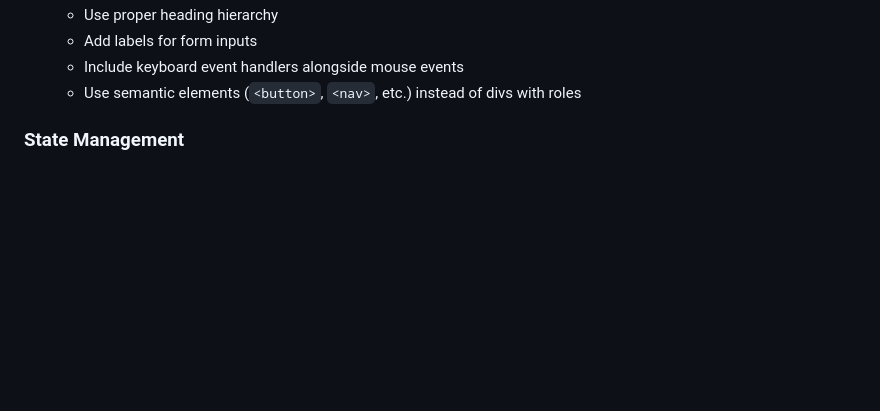
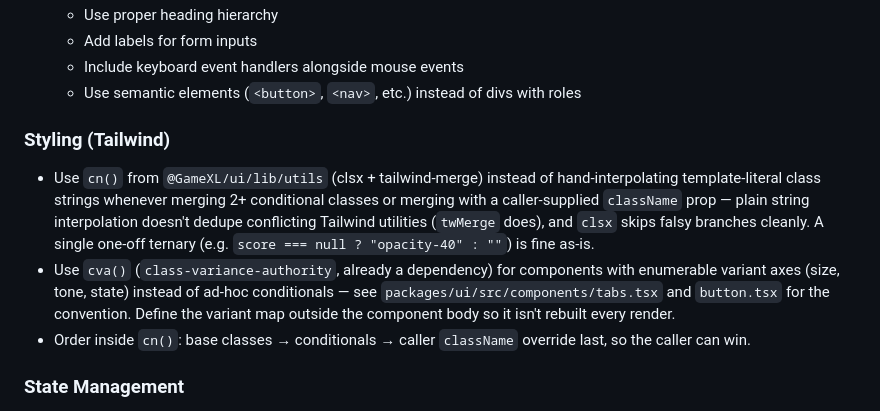
Before and after one commit to Visktor/GameXL, a Markdown page: .claude/CLAUDE.md, the part around the change. Drawn GitHub-style; blank space fills up the shorter version.

Commit message:
docs: document cn()/cva() convention for conditional Tailwind classes
Codebase already ships clsx + tailwind-merge + class-variance-authority
and packages/ui/src/lib/utils.ts's cn(), but apps/web mostly
hand-interpolates template-literal class strings instead. Documents
when to reach for cn() (2+ conditionals, or merging a caller className)
vs cva() (enumerable variant props) vs a plain ternary (single condition).

Co-Authored-By: Claude Sonnet 5 <noreply@anthropic.com>

```diff
--- a/.claude/CLAUDE.md
+++ b/.claude/CLAUDE.md
@@ -54,6 +54,12 @@ Write code that is **accessible, performant, type-safe, and maintainable**. Focu
   - Add labels for form inputs
   - Include keyboard event handlers alongside mouse events
   - Use semantic elements (`<button>`, `<nav>`, etc.) instead of divs with roles
+
+### Styling (Tailwind)
+
+- Use `cn()` from `@GameXL/ui/lib/utils` (clsx + tailwind-merge) instead of hand-interpolating template-literal class strings whenever merging 2+ conditional classes or merging with a caller-supplied `className` prop — plain string interpolation doesn't dedupe conflicting Tailwind utilities (`twMerge` does), and `clsx` skips falsy branches cleanly. A single one-off ternary (e.g. `score === null ? "opacity-40" : ""`) is fine as-is.
+- Use `cva()` (`class-variance-authority`, already a dependency) for components with enumerable variant axes (size, tone, state) instead of ad-hoc conditionals — see `packages/ui/src/components/tabs.tsx` and `button.tsx` for the convention. Define the variant map outside the component body so it isn't rebuilt every render.
+- Order inside `cn()`: base classes → conditionals → caller `className` override last, so the caller can win.
 
 ### State Management
 
```
